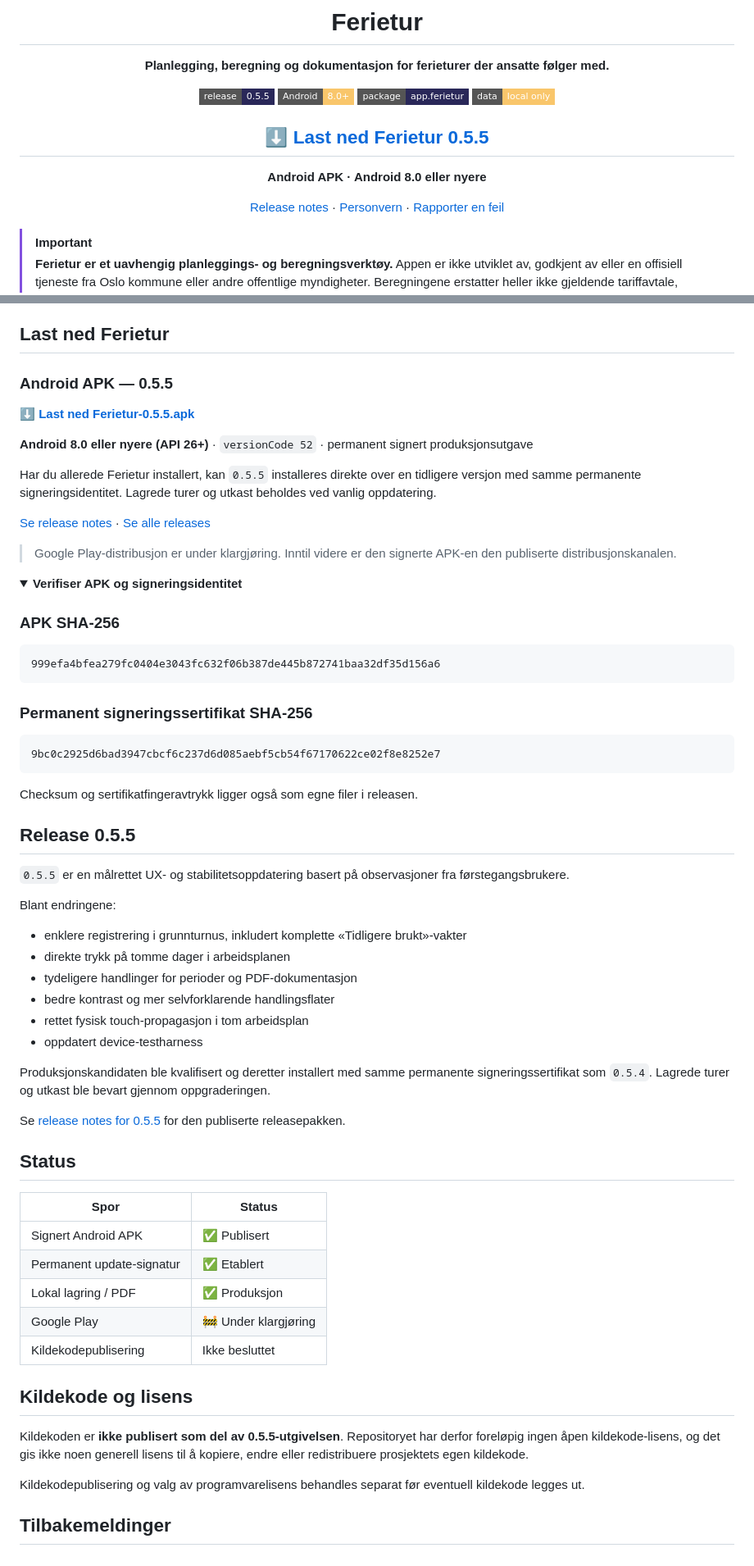
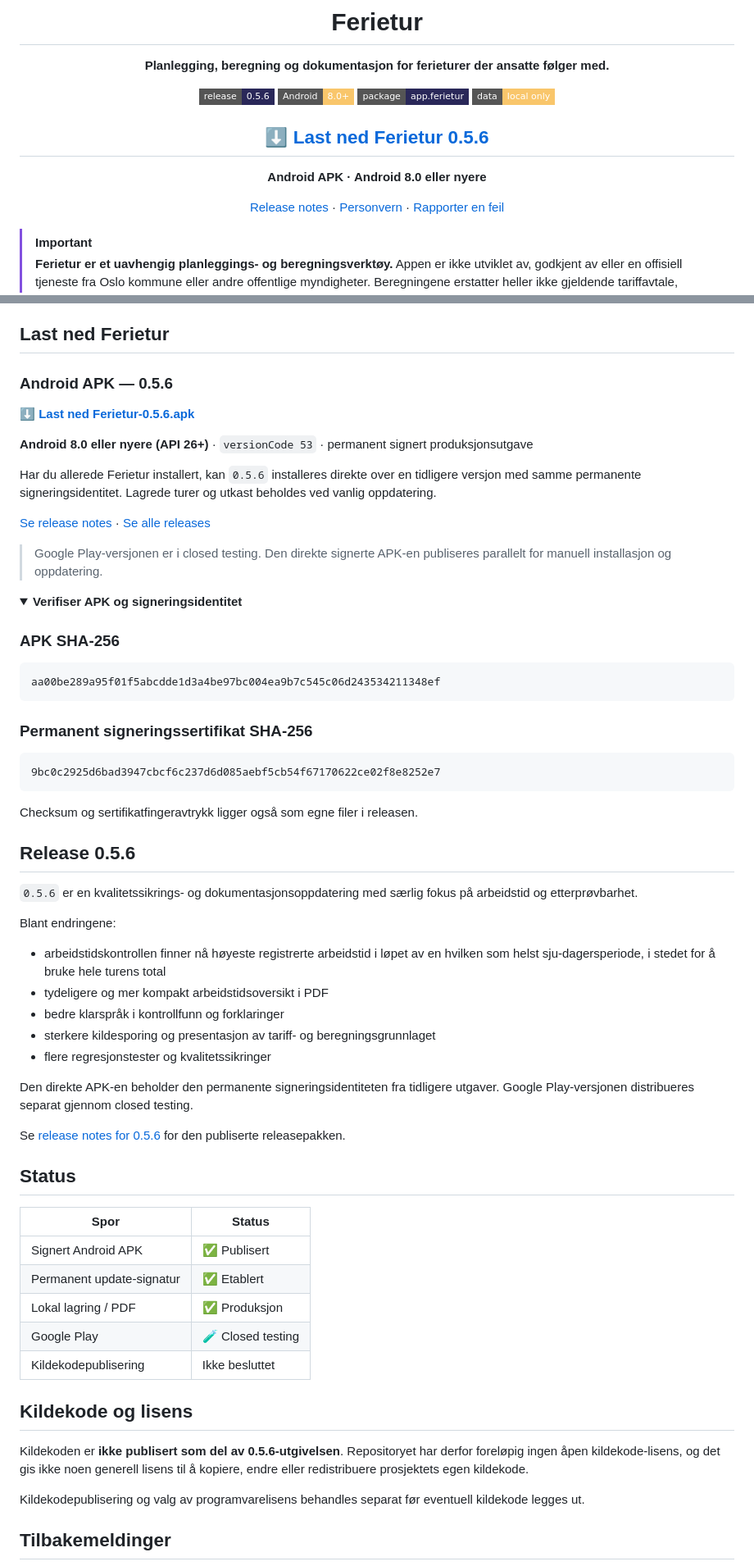
Before and after one commit to brealorg/ferietur, a Markdown page: README.md, 2 parts joined by grey strips. Shown at 82% size. GitHub-like rendering; folded sections open; badges without logos.

Commit message:
Update README for Ferietur 0.5.6

````diff
--- a/README.md
+++ b/README.md
@@ -6,12 +6,12 @@
 
 **Planlegging, beregning og dokumentasjon for ferieturer der ansatte følger med.**
 
-[![Release](https://img.shields.io/badge/release-0.5.5-2A2859?style=flat-square)](https://github.com/brealorg/ferietur/releases/tag/v0.5.5)
+[![Release](https://img.shields.io/badge/release-0.5.6-2A2859?style=flat-square)](https://github.com/brealorg/ferietur/releases/tag/v0.5.6)
 ![Android](https://img.shields.io/badge/Android-8.0%2B-F9C66B?style=flat-square&logo=android&logoColor=2A2859)
 ![Package](https://img.shields.io/badge/package-app.ferietur-2A2859?style=flat-square)
 ![Data](https://img.shields.io/badge/data-local_only-F9C66B?style=flat-square)
 
-## [⬇ Last ned Ferietur 0.5.5](https://github.com/brealorg/ferietur/releases/download/v0.5.5/Ferietur-0.5.5.apk)
+## [⬇ Last ned Ferietur 0.5.6](https://github.com/brealorg/ferietur/releases/download/v0.5.6/Ferietur-0.5.6.apk)
 
 **Android APK · Android 8.0 eller nyere**
 
@@ -96,11 +96,11 @@ Ferietur er laget for lokal bruk:
 
 ## Last ned Ferietur
 
-### Android APK — 0.5.5
+### Android APK — 0.5.6
 
-[**⬇ Last ned Ferietur-0.5.5.apk**](https://github.com/brealorg/ferietur/releases/download/v0.5.5/Ferietur-0.5.5.apk)
+[**⬇ Last ned Ferietur-0.5.6.apk**](https://github.com/brealorg/ferietur/releases/download/v0.5.6/Ferietur-0.5.6.apk)
 
-**Android 8.0 eller nyere (API 26+)** · `versionCode 52` · permanent signert produksjonsutgave
+**Android 8.0 eller nyere (API 26+)** · `versionCode 53` · permanent signert produksjonsutgave
 
-Har du allerede Ferietur installert, kan `0.5.5` installeres direkte over en tidligere versjon med samme permanente signeringsidentitet. Lagrede turer og utkast beholdes ved vanlig oppdatering.
+Har du allerede Ferietur installert, kan `0.5.6` installeres direkte over en tidligere versjon med samme permanente signeringsidentitet. Lagrede turer og utkast beholdes ved vanlig oppdatering.
 
@@ -108,5 +108,5 @@ Har du allerede Ferietur installert, kan `0.5.5` installeres direkte over en tid
 
-> Google Play-distribusjon er under klargjøring. Inntil videre er den signerte APK-en den publiserte distribusjonskanalen.
+> Google Play-versjonen er i closed testing. Den direkte signerte APK-en publiseres parallelt for manuell installasjon og oppdatering.
 
 <details>
 <summary><strong>Verifiser APK og signeringsidentitet</strong></summary>
@@ -114,7 +114,7 @@ Har du allerede Ferietur installert, kan `0.5.5` installeres direkte over en tid
 ### APK SHA-256
 
 ```text
-999efa4bfea279fc0404e3043fc632f06b387de445b872741baa32df35d156a6
+aa00be289a95f01f5abcdde1d3a4be97bc004ea9b7c545c06d243534211348ef
 ```
 
 ### Permanent signeringssertifikat SHA-256
@@ -127,22 +127,21 @@ Checksum og sertifikatfingeravtrykk ligger også som egne filer i releasen.
 
 </details>
 
-## Release 0.5.5
+## Release 0.5.6
 
-`0.5.5` er en målrettet UX- og stabilitetsoppdatering basert på observasjoner fra førstegangsbrukere.
+`0.5.6` er en kvalitetssikrings- og dokumentasjonsoppdatering med særlig fokus på arbeidstid og etterprøvbarhet.
 
 Blant endringene:
 
-- enklere registrering i grunnturnus, inkludert komplette «Tidligere brukt»-vakter
-- direkte trykk på tomme dager i arbeidsplanen
-- tydeligere handlinger for perioder og PDF-dokumentasjon
-- bedre kontrast og mer selvforklarende handlingsflater
-- rettet fysisk touch-propagasjon i tom arbeidsplan
-- oppdatert device-testharness
+- arbeidstidskontrollen finner nå høyeste registrerte arbeidstid i løpet av en hvilken som helst sju-dagersperiode, i stedet for å bruke hele turens total
+- tydeligere og mer kompakt arbeidstidsoversikt i PDF
+- bedre klarspråk i kontrollfunn og forklaringer
+- sterkere kildesporing og presentasjon av tariff- og beregningsgrunnlaget
+- flere regresjonstester og kvalitetssikringer
 
-Produksjonskandidaten ble kvalifisert og deretter installert med samme permanente signeringssertifikat som `0.5.4`. Lagrede turer og utkast ble bevart gjennom oppgraderingen.
+Den direkte APK-en beholder den permanente signeringsidentiteten fra tidligere utgaver. Google Play-versjonen distribueres separat gjennom closed testing.
 
-Se [release notes for 0.5.5](https://github.com/brealorg/ferietur/releases/tag/v0.5.5) for den publiserte releasepakken.
+Se [release notes for 0.5.6](https://github.com/brealorg/ferietur/releases/tag/v0.5.6) for den publiserte releasepakken.
 
 ## Status
 
@@ -151,12 +150,12 @@ Se [release notes for 0.5.5](https://github.com/brealorg/ferietur/releases/tag/v
 | Signert Android APK | ✅ Publisert |
 | Permanent update-signatur | ✅ Etablert |
 | Lokal lagring / PDF | ✅ Produksjon |
-| Google Play | 🚧 Under klargjøring |
+| Google Play | 🧪 Closed testing |
 | Kildekodepublisering | Ikke besluttet |
 
 ## Kildekode og lisens
 
-Kildekoden er **ikke publisert som del av 0.5.5-utgivelsen**. Repositoryet har derfor foreløpig ingen åpen kildekode-lisens, og det gis ikke noen generell lisens til å kopiere, endre eller redistribuere prosjektets egen kildekode.
+Kildekoden er **ikke publisert som del av 0.5.6-utgivelsen**. Repositoryet har derfor foreløpig ingen åpen kildekode-lisens, og det gis ikke noen generell lisens til å kopiere, endre eller redistribuere prosjektets egen kildekode.
 
 Kildekodepublisering og valg av programvarelisens behandles separat før eventuell kildekode legges ut.
 
````
Also changed, not shown: other parts of README.md (+2 -2 lines).
